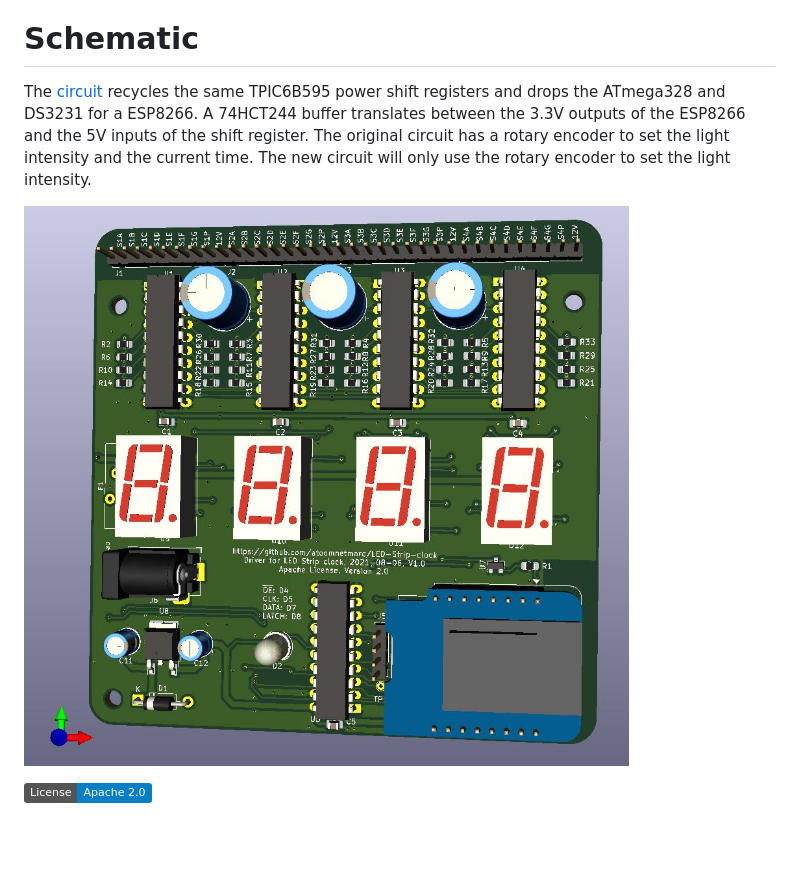
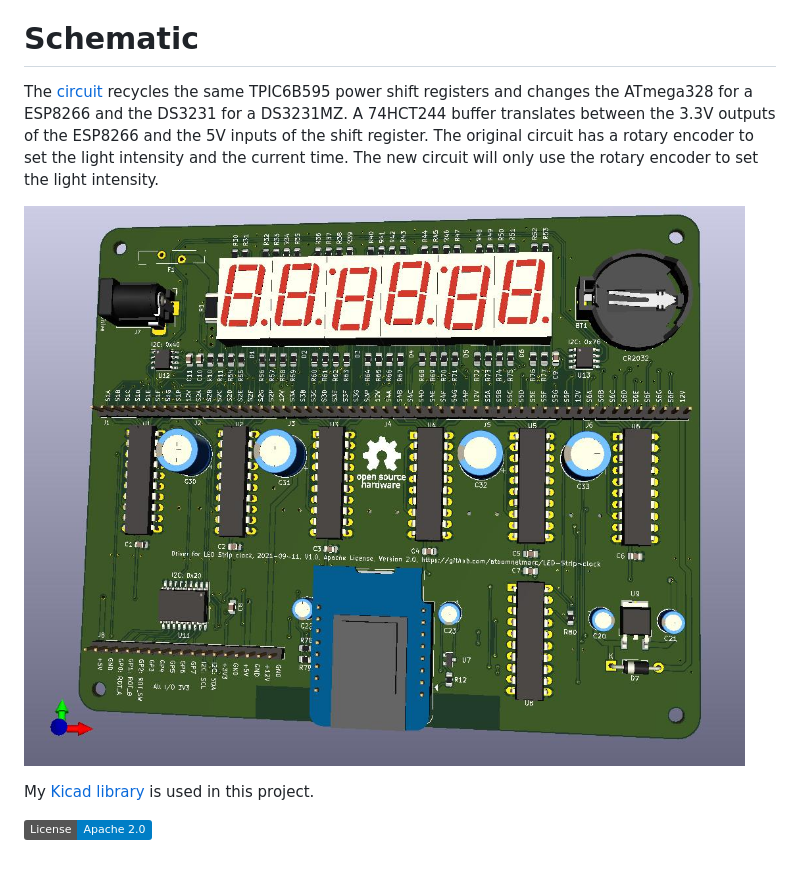
Before and after one commit to atoomnetmarc/LED-Strip-clock, a Markdown page: README.md, the part around the change. Rendered like a GitHub page; pictures changed too: led strip clock pcb-render.jpg; badges without logos; blank space fills up the shorter version.

```diff
--- a/README.md
+++ b/README.md
@@ -16,8 +16,10 @@ This project will upgrade the ~~spagetti~~ old circuit to an internet connected
 
 # Schematic
 
-The [circuit](Kicad/LED%20Strip%20clock.pdf) recycles the same TPIC6B595 power shift registers and drops the ATmega328 and DS3231 for a ESP8266. A 74HCT244 buffer translates between the 3.3V outputs of the ESP8266 and the 5V inputs of the shift register. The original circuit has a rotary encoder to set the light intensity and the current time. The new circuit will only use the rotary encoder to set the light intensity.
+The [circuit](Kicad/LED%20Strip%20clock.pdf) recycles the same TPIC6B595 power shift registers and changes the ATmega328 for a ESP8266 and the DS3231 for a DS3231MZ. A 74HCT244 buffer translates between the 3.3V outputs of the ESP8266 and the 5V inputs of the shift register. The original circuit has a rotary encoder to set the light intensity and the current time. The new circuit will only use the rotary encoder to set the light intensity.
 
 ![](led%20strip%20clock%20pcb-render.jpg)
 
+My [Kicad library](https://github.com/atoomnetmarc/ATOOMNETKICAD) is used in this project.
+
 [![License](https://img.shields.io/badge/License-Apache%202.0-blue.svg)](https://opensource.org/licenses/Apache-2.0)
```
Also changed, not shown: 8 other files.
